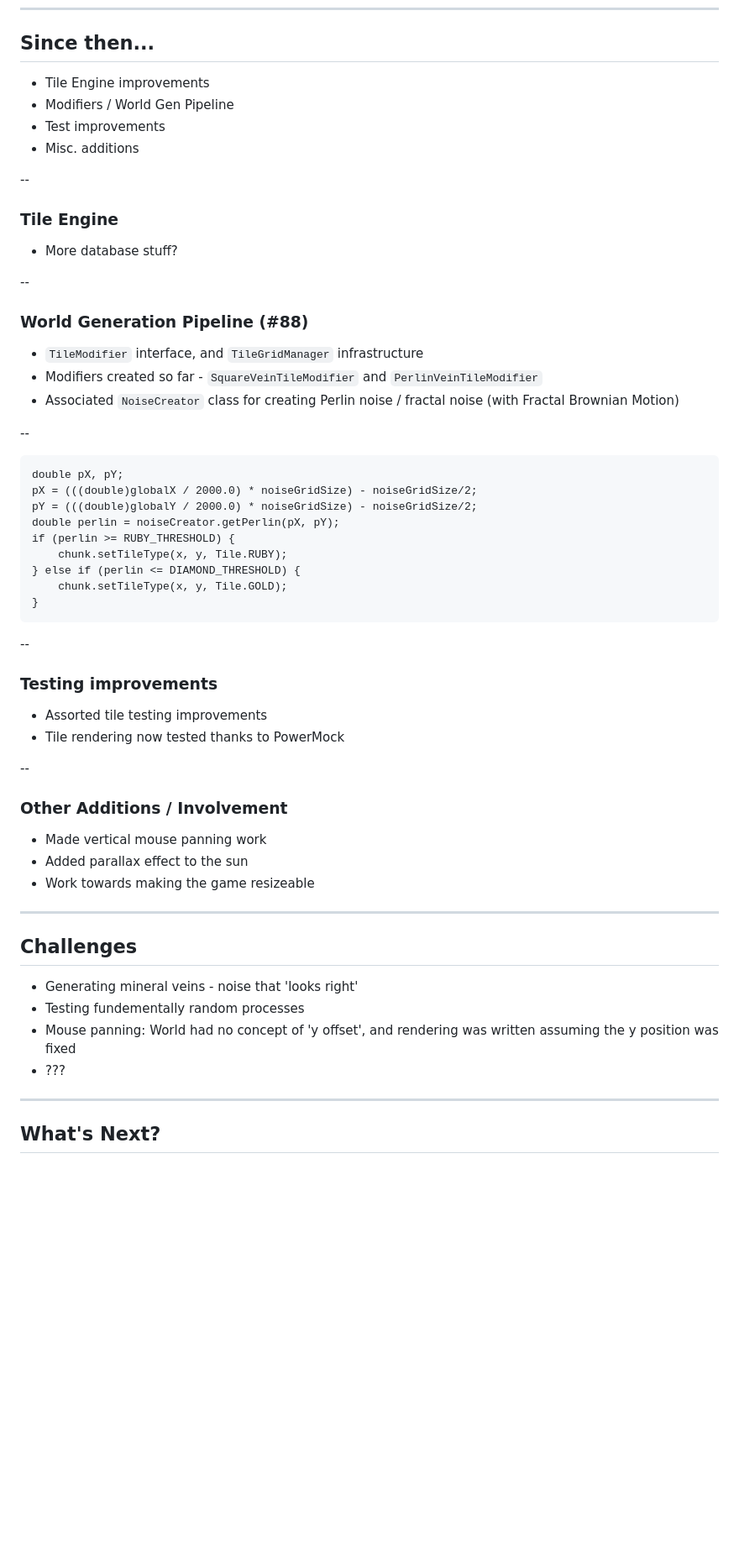
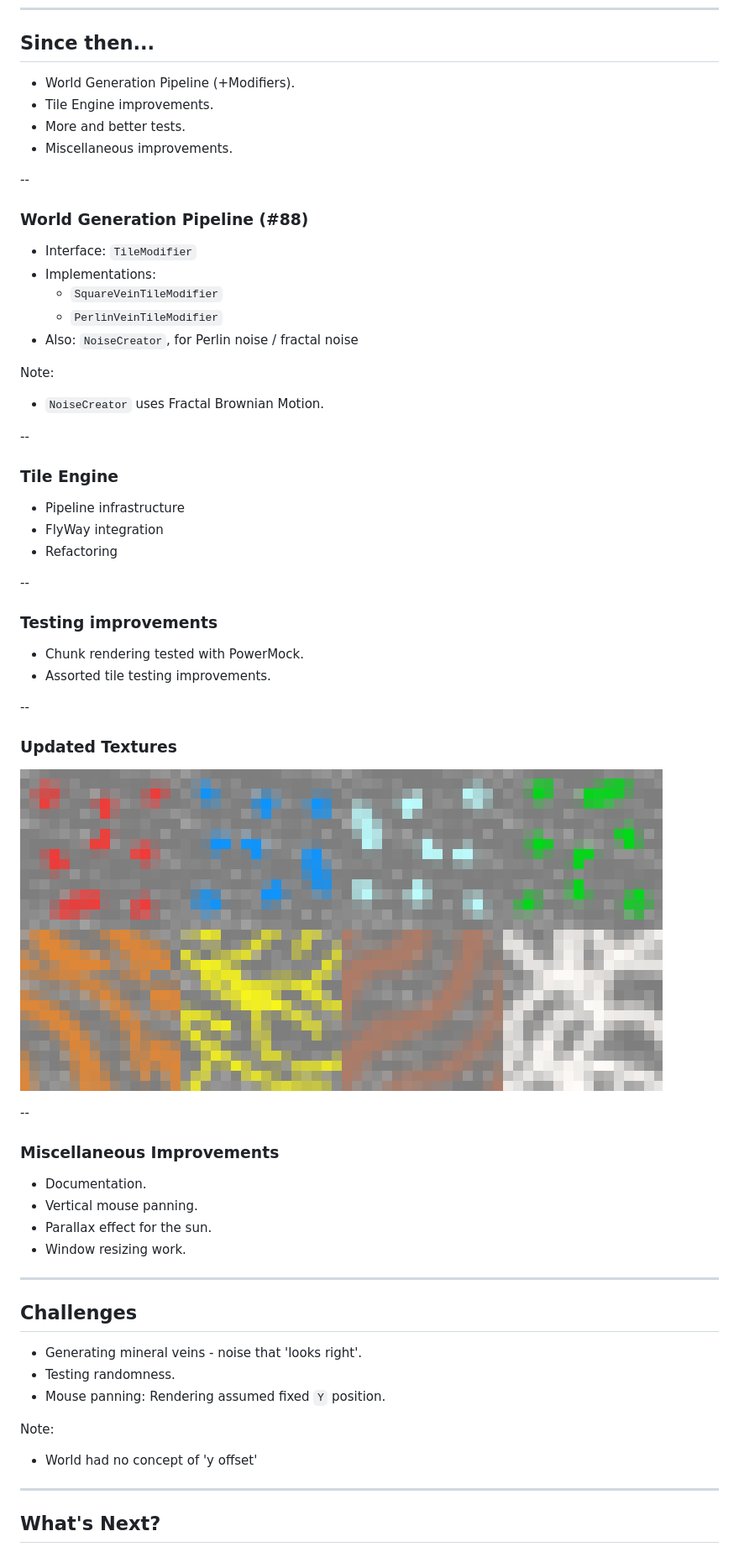
Before and after one commit to kamikai/deco2800-critique-1, a Markdown page: slides.md, the part around the change printed below. Shown: that part at 84% size. GitHub-like rendering; pictures changed too: media/new_textures.png (added); blank space fills up the shorter version.

Commit message:
Prepare for Critique 2
An texture pallet image was added, and the slide deck was updated
to a presentation relevant to Critique 2.

````diff
--- a/slides.md
+++ b/slides.md
@@ -16,62 +16,64 @@
 
 ## Since then...
 
-- Tile Engine improvements
-- Modifiers / World Gen Pipeline
-- Test improvements
-- Misc. additions
+- World Generation Pipeline (+Modifiers).
+- Tile Engine improvements.
+- More and better tests.
+- Miscellaneous improvements.
+
+--
+
+### World Generation Pipeline (#88)
+
+- Interface: `TileModifier`
+- Implementations:
+  - `SquareVeinTileModifier`
+  - `PerlinVeinTileModifier`
+- Also: `NoiseCreator`, for Perlin noise / fractal noise
+
+Note:
+- `NoiseCreator` uses Fractal Brownian Motion.
 
 --
 
 ### Tile Engine
 
-- More database stuff?
-
---
-
-### World Generation Pipeline (#88)
-
-- `TileModifier` interface, and `TileGridManager` infrastructure
-- Modifiers created so far - `SquareVeinTileModifier` and `PerlinVeinTileModifier`
-- Associated `NoiseCreator` class for creating Perlin noise / fractal noise (with Fractal Brownian Motion)
-
---
-
-```
-double pX, pY;
-pX = (((double)globalX / 2000.0) * noiseGridSize) - noiseGridSize/2;
-pY = (((double)globalY / 2000.0) * noiseGridSize) - noiseGridSize/2;
-double perlin = noiseCreator.getPerlin(pX, pY);
-if (perlin >= RUBY_THRESHOLD) {
-	chunk.setTileType(x, y, Tile.RUBY);
-} else if (perlin <= DIAMOND_THRESHOLD) {
-	chunk.setTileType(x, y, Tile.GOLD);
-}
-```
+- Pipeline infrastructure
+- FlyWay integration
+- Refactoring
 
 --
 
 ### Testing improvements
 
-- Assorted tile testing improvements
-- Tile rendering now tested thanks to PowerMock
+- Chunk rendering tested with PowerMock.
+- Assorted tile testing improvements.
 
 --
 
-### Other Additions / Involvement
+### Updated Textures
 
-- Made vertical mouse panning work
-- Added parallax effect to the sun
-- Work towards making the game resizeable
+<img src="media/new_textures.png" class="pixely"></img>
+
+--
+
+### Miscellaneous Improvements
+
+- Documentation.
+- Vertical mouse panning.
+- Parallax effect for the sun.
+- Window resizing work.
 
 ---
 
 ## Challenges
 
-- Generating mineral veins - noise that 'looks right'
-- Testing fundementally random processes
-- Mouse panning: World had no concept of 'y offset', and rendering was written assuming the y position was fixed
-- ???
+- Generating mineral veins - noise that 'looks right'.
+- Testing randomness.
+- Mouse panning: Rendering assumed fixed `Y` position.
+
+Note:
+- World had no concept of 'y offset'
 
 ---
 
````
Also changed, not shown: other parts of slides.md (+6 -2 lines), media/fancy_stone.png (deleted), media/generation.png (deleted), media/interaction.png (deleted), media/joe.jpg (deleted), media/stone.png (deleted).
